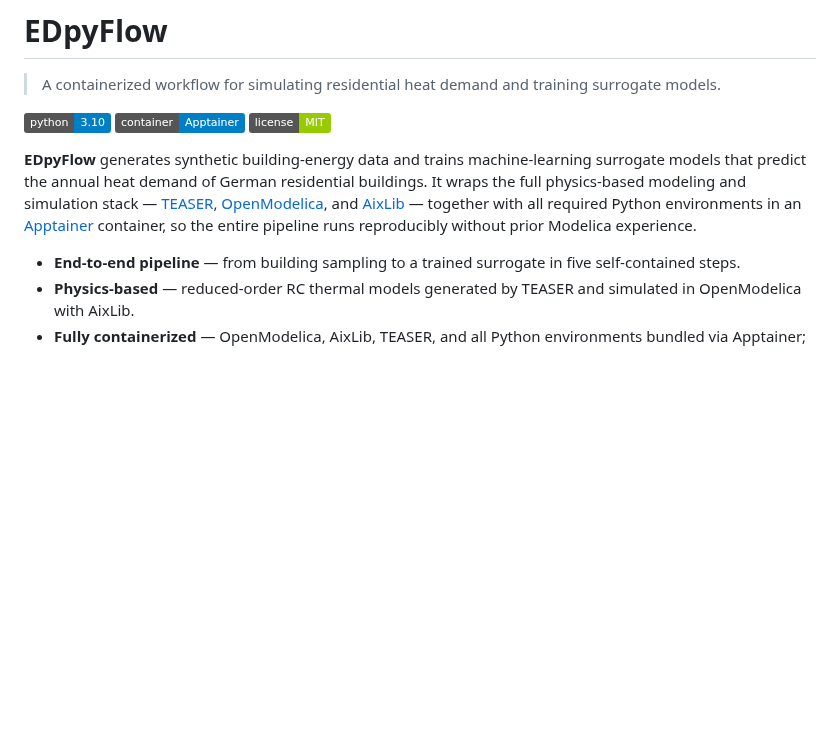
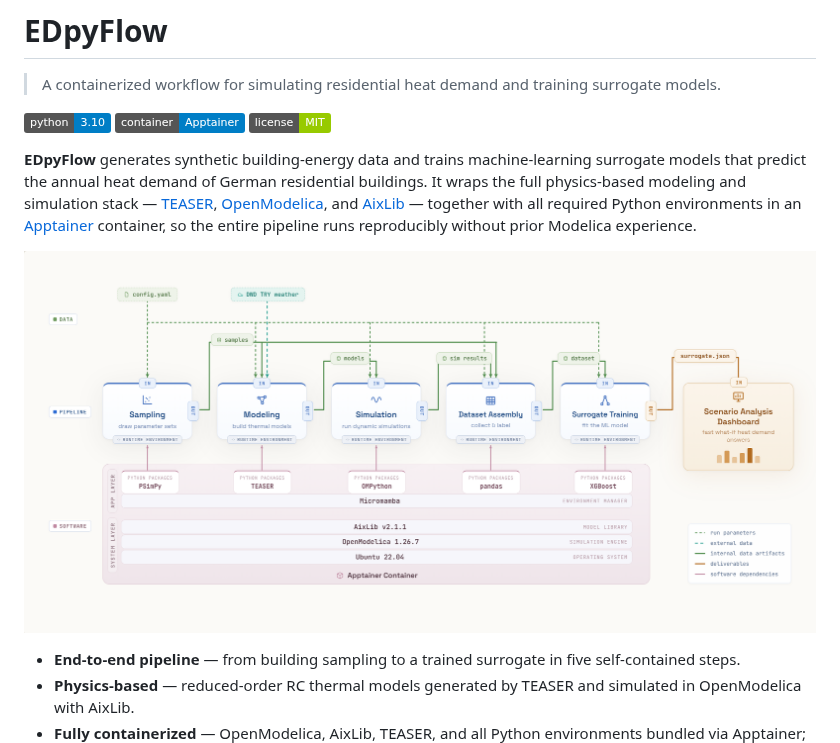
Before and after one commit to mbd-rwth/EDpyFlow, a Markdown page: README.md, the part around the change. Drawn GitHub-style; pictures changed too: assets/diagram.png (added); badges without logos; blank space fills up the shorter version.

Commit message:
Add system overview diagram to README

```diff
--- a/README.md
+++ b/README.md
@@ -7,6 +7,8 @@
 ![License](https://img.shields.io/badge/license-MIT-green)
 
 **EDpyFlow** generates synthetic building-energy data and trains machine-learning surrogate models that predict the annual heat demand of German residential buildings. It wraps the full physics-based modeling and simulation stack — [TEASER](https://github.com/RWTH-EBC/TEASER), [OpenModelica](https://openmodelica.org/), and [AixLib](https://github.com/RWTH-EBC/AixLib) — together with all required Python environments in an [Apptainer](https://apptainer.org/) container, so the entire pipeline runs reproducibly without prior Modelica experience.
+
+![EDpyFlow](assets/diagram.png)
 
 - **End-to-end pipeline** — from building sampling to a trained surrogate in five self-contained steps.
 - **Physics-based** — reduced-order RC thermal models generated by TEASER and simulated in OpenModelica with AixLib.
```
